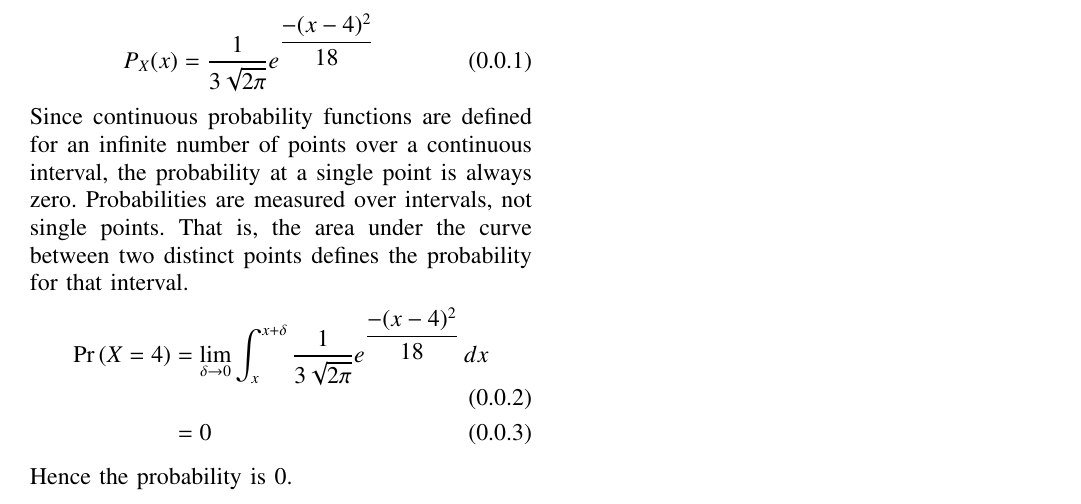
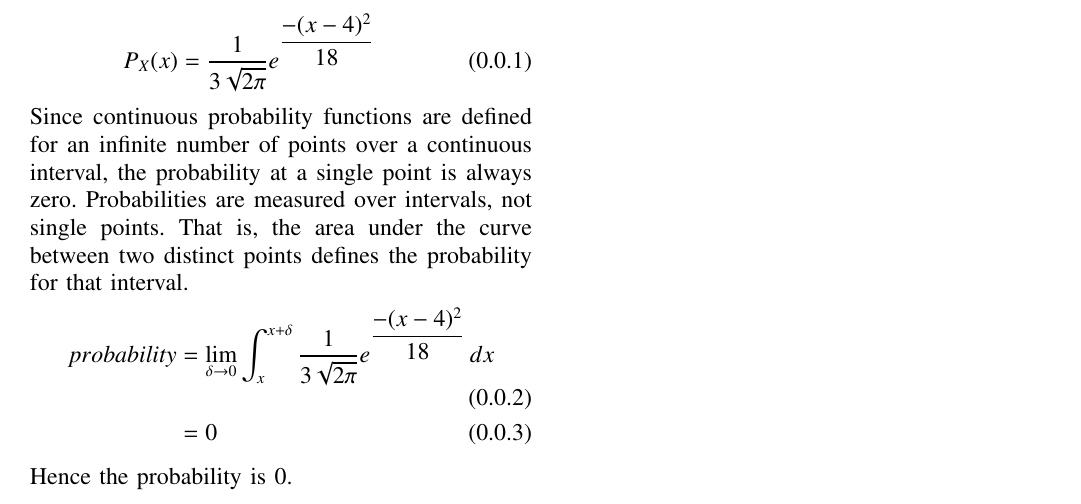
Before and after one commit to rajasekhar156/assignment-4, a LaTeX paper (main.tex): part of the page, cut so that both start at the same text. Compiled offline with pdfLaTeX.

Commit message:
Update main.tex

```diff
--- a/main.tex
+++ b/main.tex
@@ -151,7 +151,7 @@ Given PDF function is
 
 Since continuous probability functions are defined for an infinite number of points over a continuous interval, the probability at a single point is always zero. Probabilities are measured over intervals, not single points. That is, the area under the curve between two distinct points defines the probability for that interval.
 \begin{align}
-    \pr{X=4} &=  \lim_{\delta\to 0} \int_{x}^{x+\delta} \dfrac{1}{3\sqrt{2\pi}}e^{\dfrac{-(x-4)^{2}}{18}} \,dx\\
+    probability &=  \lim_{\delta\to 0} \int_{x}^{x+\delta} \dfrac{1}{3\sqrt{2\pi}}e^{\dfrac{-(x-4)^{2}}{18}} \,dx\\
     &=0
 \end{align}
 Hence the probability is 0.\\ \\
```
